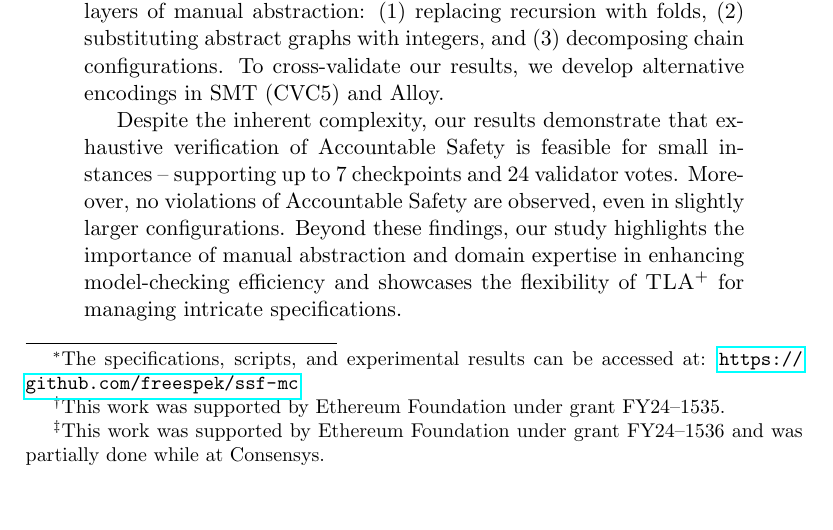
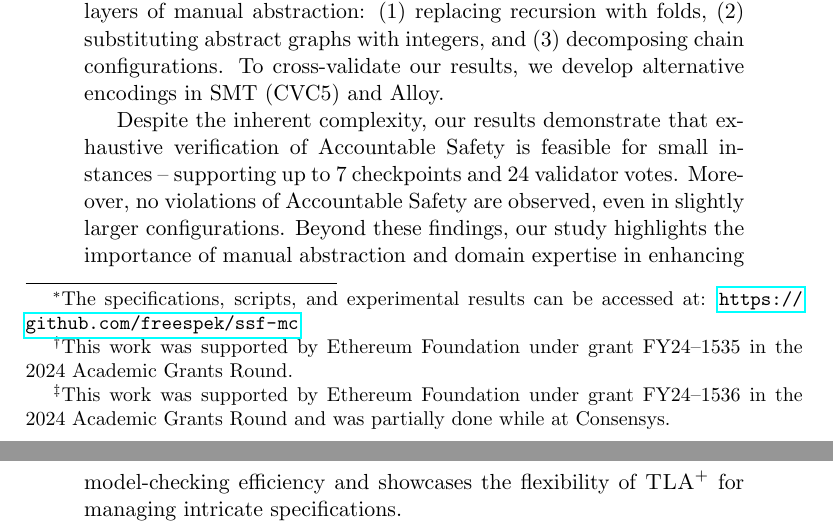
Before and after one commit to freespek/ssf-mc, a LaTeX paper (reports/report.tex): part of page 1 of 60 before the commit and two parts of pages 1 and 2 of 61 after it, the two joined at a grey line, cut so that both start at the same text. Compiled offline with pdfLaTeX.

Commit message:
add academic grant

```diff
--- a/reports/report.tex
+++ b/reports/report.tex
@@ -17,14 +17,16 @@
 		The specifications, scripts, and experimental results can be accessed at: \url{https://github.com/freespek/ssf-mc}}}
 \author{%
     Igor Konnov\thanks{This work was supported by Ethereum Foundation
-    under grant FY24--1535.}\\ \footnotesize Independent Researcher%
+    under grant FY24--1535 in the 2024 Academic Grants Round.}\\
+    \footnotesize Independent Researcher%
     \and
     Jure Kukovec\footnotemark[2] \\ \footnotesize Independent Researcher%
     \and
     Thomas Pani\footnotemark[2] \\ \footnotesize Independent Researcher%
     \and
     Roberto Saltini\thanks{This work was supported by Ethereum Foundation
-    under grant FY24--1536 and was partially done while at Consensys.} \\
+    under grant FY24--1536 in the 2024 Academic Grants Round and was partially
+    done while at Consensys.} \\
     \footnotesize Independent Researcher%
     \and
     Thanh Hai Tran\footnotemark[3] \\ \footnotesize Independent Researcher%
```
Also changed, not shown: README.md.
